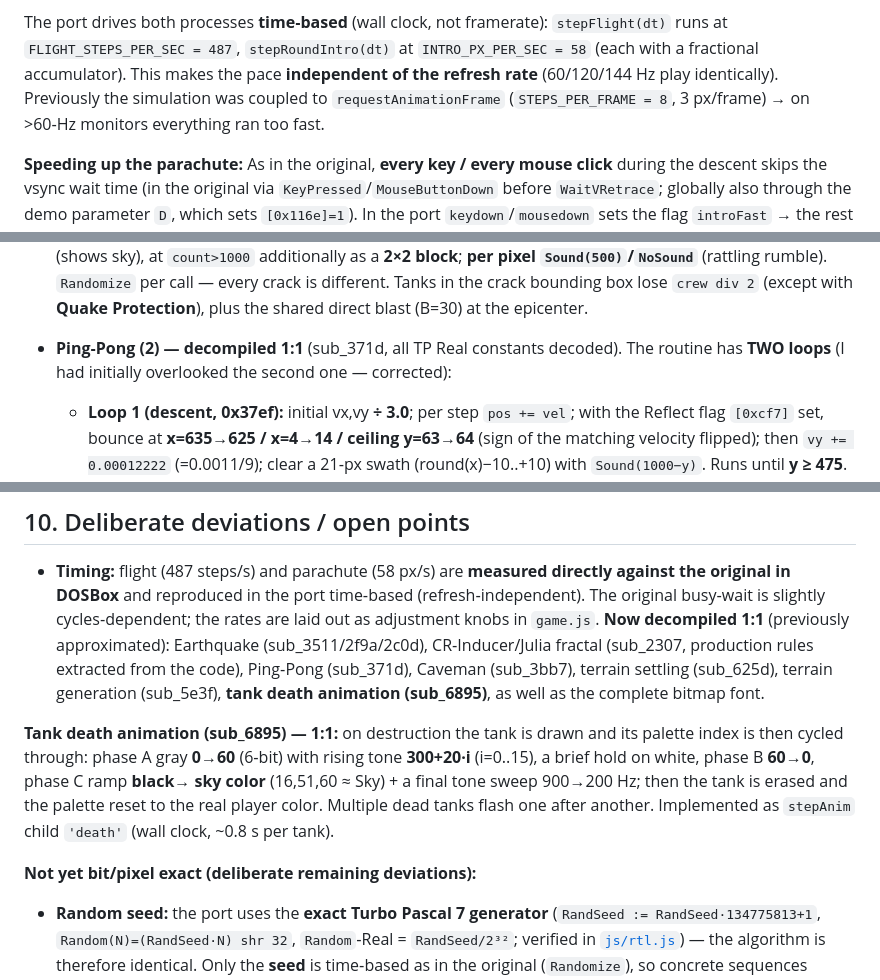
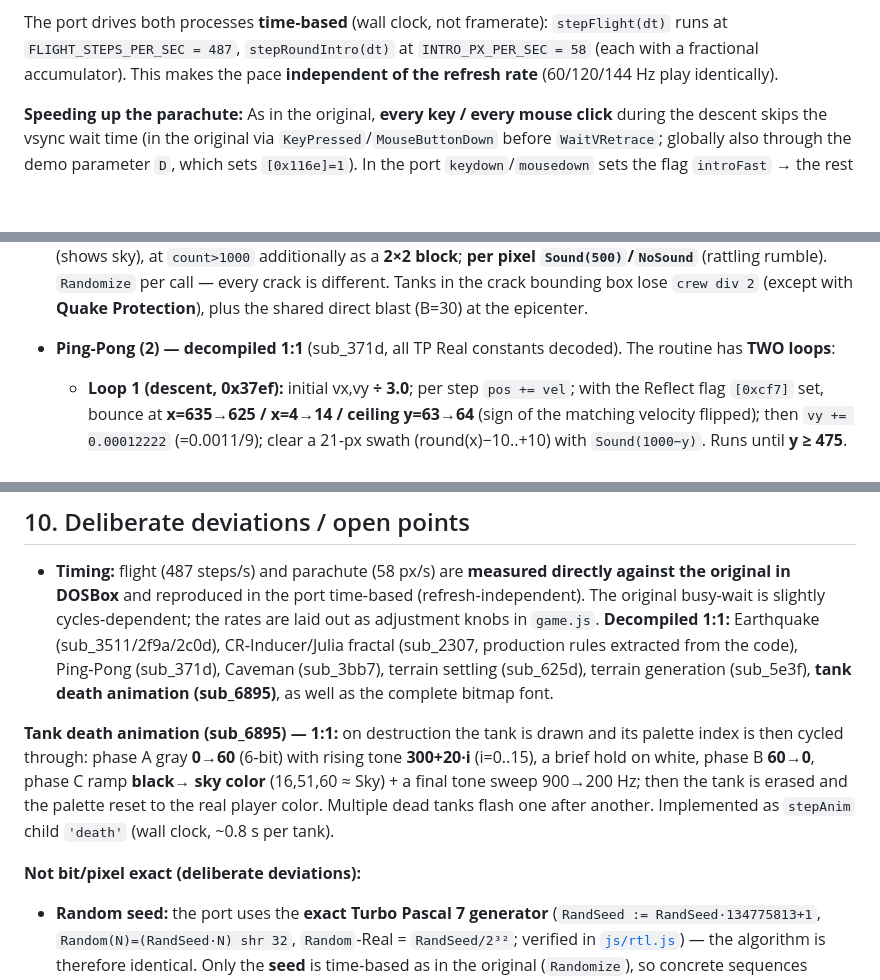
Before and after one commit to laserrapt0r/Tank-Wars-HTML5, a Markdown page: PORTIERUNG.en.md, 3 parts joined by grey strips. Rendered like a GitHub page; blank space fills up the shorter version.

```diff
--- a/PORTIERUNG.en.md
+++ b/PORTIERUNG.en.md
@@ -253,8 +251,7 @@ step rate works out to **487 steps/s**. The **parachute descent** (`sub_7060`) i
 The port drives both processes **time‑based** (wall clock, not framerate): `stepFlight(dt)`
 runs at `FLIGHT_STEPS_PER_SEC = 487`, `stepRoundIntro(dt)` at `INTRO_PX_PER_SEC = 58`
 (each with a fractional accumulator). This makes the pace **independent of the refresh
-rate** (60/120/144 Hz play identically). Previously the simulation was coupled to `requestAnimationFrame`
-(`STEPS_PER_FRAME = 8`, 3 px/frame) → on >60‑Hz monitors everything ran too fast.
+rate** (60/120/144 Hz play identically).
 
 **Speeding up the parachute:** As in the original, **every key / every mouse click**
 during the descent skips the vsync wait time (in the original via `KeyPressed`/`MouseButtonDown` before
@@ -342,7 +339,7 @@ runs out during the game, it automatically switches to the next available one.
   crack bounding box lose `crew div 2` (except with **Quake Protection**), plus the
   shared direct blast (B=30) at the epicenter.
 - **Ping‑Pong (2) — decompiled 1:1** (sub_371d, all TP Real constants decoded). The
-  routine has **TWO loops** (I had initially overlooked the second one — corrected):
+  routine has **TWO loops**:
   - **Loop 1 (descent, 0x37ef):** initial vx,vy **÷ 3.0**; per step `pos += vel`; with
     the Reflect flag `[0xcf7]` set, bounce at **x=635→625 / x=4→14 / ceiling y=63→64**
     (sign of the matching velocity flipped); then `vy += 0.00012222` (=0.0011/9);
@@ -512,7 +509,7 @@ as in the original (code: gated via `[0xCF7]`).
   original in DOSBox** and reproduced in the port time‑based (refresh‑independent). The
   original busy‑wait is slightly cycles‑dependent; the rates are laid out as adjustment knobs in
   `game.js`.
-**Now decompiled 1:1** (previously approximated): Earthquake (sub_3511/2f9a/2c0d),
+**Decompiled 1:1:** Earthquake (sub_3511/2f9a/2c0d),
 CR‑Inducer/Julia fractal (sub_2307, production rules extracted from the code), Ping‑Pong
 (sub_371d), Caveman (sub_3bb7), terrain settling (sub_625d), terrain generation
 (sub_5e3f), **tank death animation (sub_6895)**, as well as the complete bitmap font.
@@ -524,7 +521,7 @@ sky color** (16,51,60 ≈ Sky) + a final tone sweep 900→200 Hz; then the tank
 erased and the palette reset to the real player color. Multiple dead tanks flash
 one after another. Implemented as `stepAnim` child `'death'` (wall clock, ~0.8 s per tank).
 
-**Not yet bit/pixel exact (deliberate remaining deviations):**
+**Not bit/pixel exact (deliberate deviations):**
 - **Random seed:** the port uses the **exact Turbo Pascal 7 generator**
   (`RandSeed := RandSeed·134775813+1`, `Random(N)=(RandSeed·N) shr 32`,
   `Random`‑Real = `RandSeed/2³²`; verified in [`js/rtl.js`](html5-port/js/rtl.js)) — the
```
Also changed, not shown: other parts of PORTIERUNG.en.md (+83 -103 lines), PORTIERUNG.md (+117 -127 lines).
